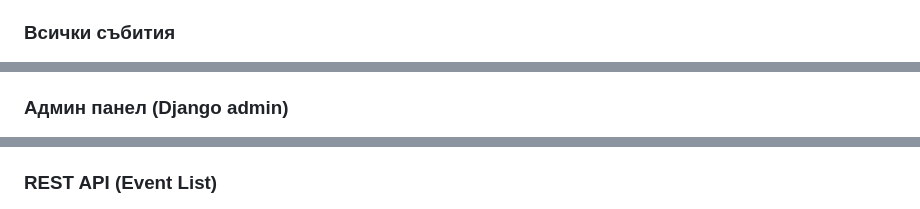
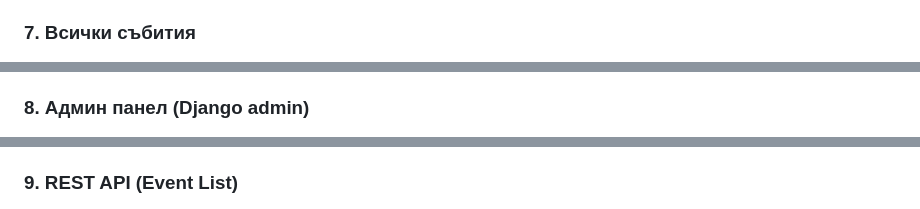
Before and after one commit to Yoan-Stanislav/VolunteerHub, a Markdown page: README.md, 3 parts joined by grey strips. Rendered like a GitHub page.

```diff
--- a/README.md
+++ b/README.md
@@ -49,15 +47,15 @@ VolunteerHub е уеб приложение за управление на до
 ![Свържи се с нас](Screenshot8.png)
 *Форма за контакт с екипа.*
 
-### Всички събития
+### 7. Всички събития
 ![Всички събития](Screenshot9.png)
 *Преглед на всички събития в платформата.*
 
-### Админ панел (Django admin)
+### 8. Админ панел (Django admin)
 ![Админ панел](Screenshot1.png)
 *Достъп до административния панел на Django.*
 
-### REST API (Event List)
+### 9. REST API (Event List)
 ![API – Event List](Screenshot2.png)
 *Списък на събитията през Django REST Framework API.*
 
```
Also changed, not shown: other parts of README.md (+6 -8 lines).
